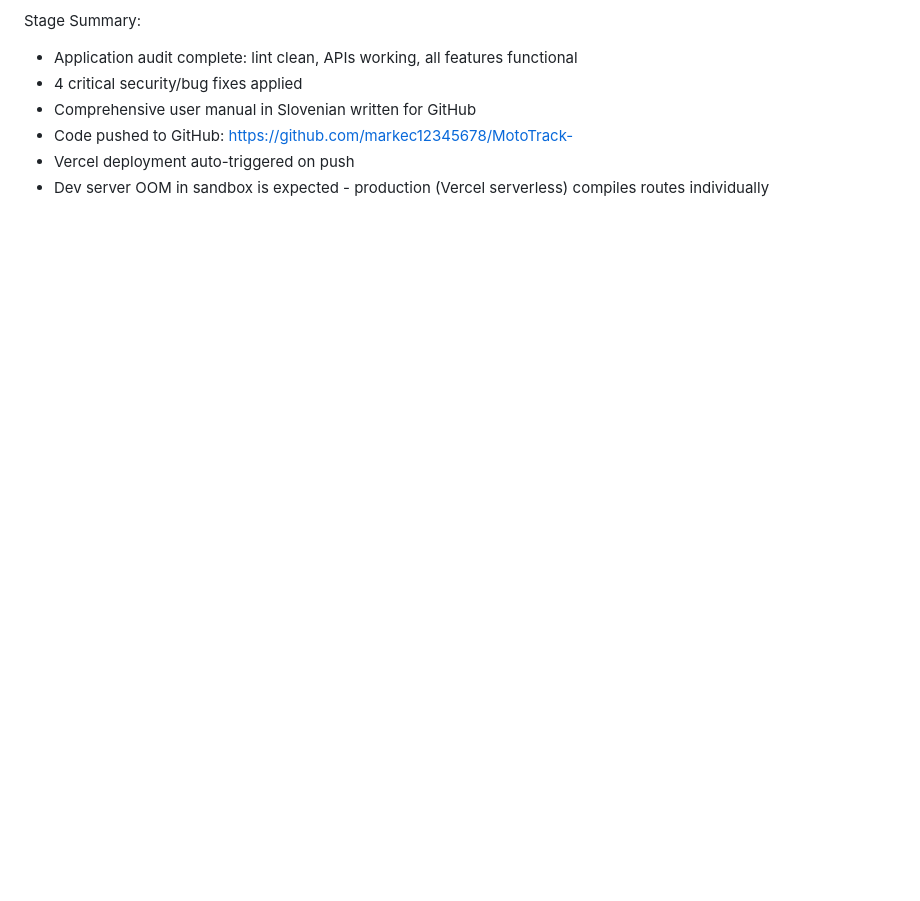
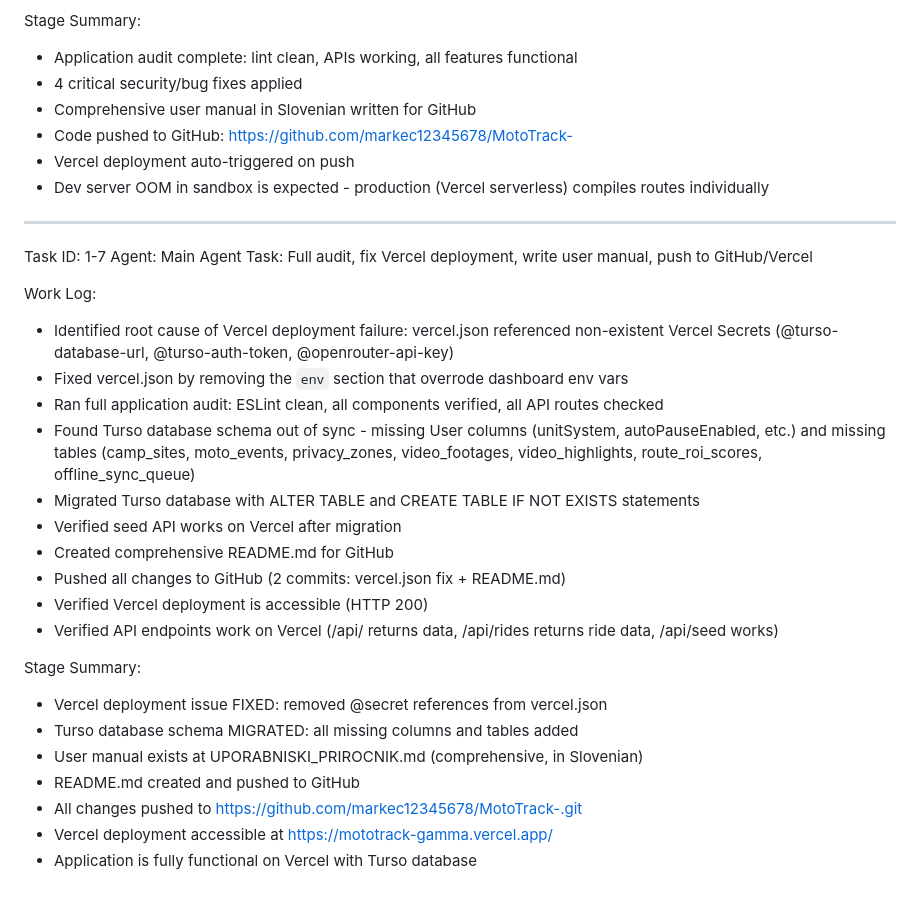
Before and after one commit to markec12345678/MotoTrack-, a Markdown page: worklog.md, the part around the change. Rendered like a GitHub page; blank space fills up the shorter version.

Commit message:
bc9be138-4552-4b79-baaf-bd17d3e62e25

```diff
--- a/worklog.md
+++ b/worklog.md
@@ -695,3 +695,29 @@ Stage Summary:
 - Code pushed to GitHub: https://github.com/markec12345678/MotoTrack-
 - Vercel deployment auto-triggered on push
 - Dev server OOM in sandbox is expected - production (Vercel serverless) compiles routes individually
+
+---
+Task ID: 1-7
+Agent: Main Agent
+Task: Full audit, fix Vercel deployment, write user manual, push to GitHub/Vercel
+
+Work Log:
+- Identified root cause of Vercel deployment failure: vercel.json referenced non-existent Vercel Secrets (@turso-database-url, @turso-auth-token, @openrouter-api-key)
+- Fixed vercel.json by removing the `env` section that overrode dashboard env vars
+- Ran full application audit: ESLint clean, all components verified, all API routes checked
+- Found Turso database schema out of sync - missing User columns (unitSystem, autoPauseEnabled, etc.) and missing tables (camp_sites, moto_events, privacy_zones, video_footages, video_highlights, route_roi_scores, offline_sync_queue)
+- Migrated Turso database with ALTER TABLE and CREATE TABLE IF NOT EXISTS statements
+- Verified seed API works on Vercel after migration
+- Created comprehensive README.md for GitHub
+- Pushed all changes to GitHub (2 commits: vercel.json fix + README.md)
+- Verified Vercel deployment is accessible (HTTP 200)
+- Verified API endpoints work on Vercel (/api/ returns data, /api/rides returns ride data, /api/seed works)
+
+Stage Summary:
+- Vercel deployment issue FIXED: removed @secret references from vercel.json
+- Turso database schema MIGRATED: all missing columns and tables added
+- User manual exists at UPORABNISKI_PRIROCNIK.md (comprehensive, in Slovenian)
+- README.md created and pushed to GitHub
+- All changes pushed to https://github.com/markec12345678/MotoTrack-.git
+- Vercel deployment accessible at https://mototrack-gamma.vercel.app/
+- Application is fully functional on Vercel with Turso database
```
